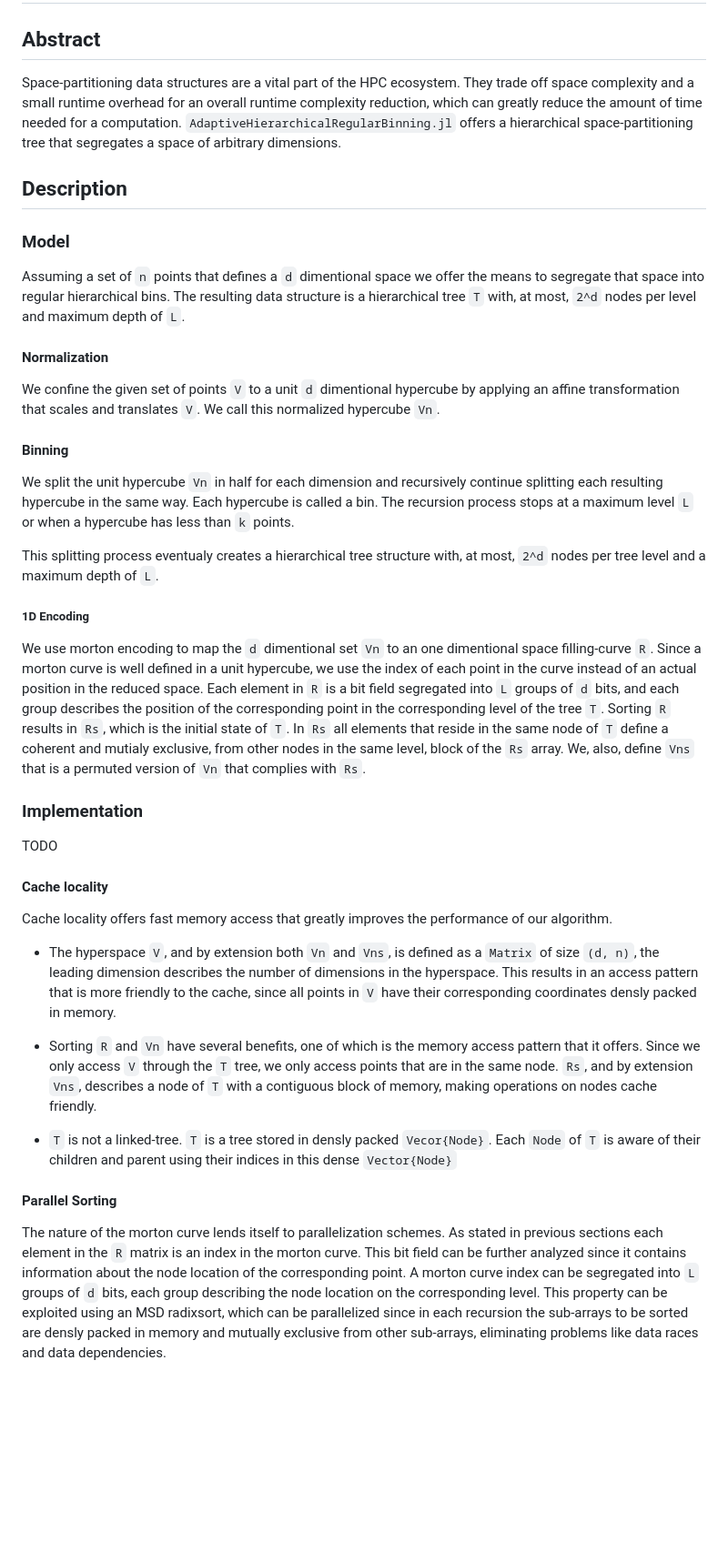
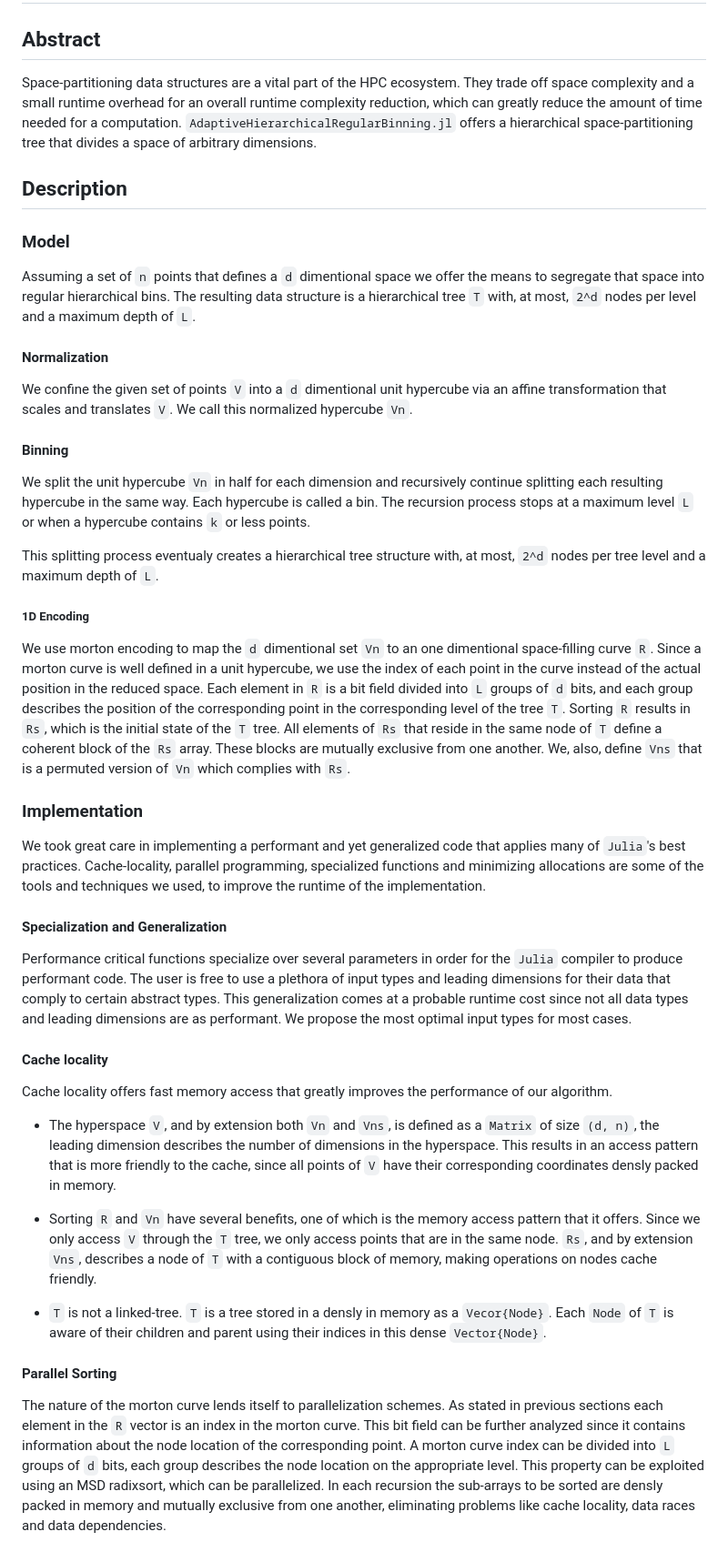
Before and after one commit to pitsianis/AdaptiveHierarchicalRegularBinning.jl, a Markdown page: jcon-proposal.md, the part around the change. Shown at 91% size. GitHub-like rendering; blank space fills up the shorter version.

Commit message:
Update jcon-proposal.md
UPDATE: Implementation section and several grammatical and syntax errors

```diff
--- a/jcon-proposal.md
+++ b/jcon-proposal.md
@@ -1,35 +1,38 @@
 # JuliaCon 2023 Proposal
 
 ## Abstract
-Space-partitioning data structures are a vital part of the HPC ecosystem. They trade off space complexity and a small runtime overhead for an overall runtime complexity reduction, which can greatly reduce the amount of time needed for a computation. `AdaptiveHierarchicalRegularBinning.jl` offers a hierarchical space-partitioning tree that segregates a space of arbitrary dimensions.
+Space-partitioning data structures are a vital part of the HPC ecosystem. They trade off space complexity and a small runtime overhead for an overall runtime complexity reduction, which can greatly reduce the amount of time needed for a computation. `AdaptiveHierarchicalRegularBinning.jl` offers a hierarchical space-partitioning tree that divides a space of arbitrary dimensions.
 
 
 ## Description
 ### Model
-Assuming a set of `n` points that defines a `d` dimentional space we offer the means to segregate that space into regular hierarchical bins. The resulting data structure is a hierarchical tree `T` with, at most, `2^d` nodes per level and maximum depth of `L`.
+Assuming a set of `n` points that defines a `d` dimentional space we offer the means to segregate that space into regular hierarchical bins. The resulting data structure is a hierarchical tree `T` with, at most, `2^d` nodes per level and a maximum depth of `L`.
 
 #### Normalization
-We confine the given set of points `V` to a unit `d` dimentional hypercube by applying an affine transformation that scales and translates `V`. We call this normalized hypercube `Vn`.
+We confine the given set of points `V` into a `d` dimentional unit hypercube via an affine transformation that scales and translates `V`. We call this normalized hypercube `Vn`.
 
 #### Binning
-We split the unit hypercube `Vn` in half for each dimension and recursively continue splitting each resulting hypercube in the same way. Each hypercube is called a bin. The recursion process stops at a maximum level `L` or when a hypercube has less than `k` points.
+We split the unit hypercube `Vn` in half for each dimension and recursively continue splitting each resulting hypercube in the same way. Each hypercube is called a bin. The recursion process stops at a maximum level `L` or when a hypercube contains `k` or less points.
 
 This splitting process eventualy creates a hierarchical tree structure with, at most, `2^d` nodes per tree level and a maximum depth of `L`.
 
 ##### 1D Encoding
-We use morton encoding to map the `d` dimentional set `Vn` to an one dimentional space filling-curve `R`. Since a morton curve is well defined in a unit hypercube, we use the index of each point in the curve instead of an actual position in the reduced space. Each element in `R` is a bit field segregated into `L` groups of `d` bits, and each group describes the position of the corresponding point in the corresponding level of the tree `T`. Sorting `R` results in `Rs`, which is the initial state of `T`. In `Rs` all elements that reside in the same node of `T` define a coherent and mutialy exclusive, from other nodes in the same level, block of the `Rs` array. We, also, define `Vns` that is a permuted version of `Vn` that complies with `Rs`.
+We use morton encoding to map the `d` dimentional set `Vn` to an one dimentional space-filling curve `R`. Since a morton curve is well defined in a unit hypercube, we use the index of each point in the curve instead of the actual position in the reduced space. Each element in `R` is a bit field divided into `L` groups of `d` bits, and each group describes the position of the corresponding point in the corresponding level of the tree `T`. Sorting `R` results in `Rs`, which is the initial state of the `T` tree. All elements of `Rs` that reside in the same node of `T` define a coherent block of the `Rs` array. These blocks are mutually exclusive from one another. We, also, define `Vns` that is a permuted version of `Vn` which complies with `Rs`.
 
 ### Implementation
-TODO
+We took great care in implementing a performant and yet generalized code that applies many of `Julia`'s best practices. Cache-locality, parallel programming, specialized functions and minimizing allocations are some of the tools and techniques we used, to improve the runtime of the implementation.
+
+#### Specialization and Generalization
+Performance critical functions specialize over several parameters in order for the `Julia` compiler to produce performant code. The user is free to use a plethora of input types and leading dimensions for their data that comply to certain abstract types. This generalization comes at a probable runtime cost since not all data types and leading dimensions are as performant. We propose the most optimal input types for most cases.
 
 #### Cache locality
 Cache locality offers fast memory access that greatly improves the performance of our algorithm.
 
-- The hyperspace `V`, and by extension both `Vn` and `Vns`, is defined as a `Matrix` of size `(d, n)`, the leading dimension describes the number of dimensions in the hyperspace. This results in an access pattern that is more friendly to the cache, since all points in `V` have their corresponding coordinates densly packed in memory.
+- The hyperspace `V`, and by extension both `Vn` and `Vns`, is defined as a `Matrix` of size `(d, n)`, the leading dimension describes the number of dimensions in the hyperspace. This results in an access pattern that is more friendly to the cache, since all points of `V` have their corresponding coordinates densly packed in memory.
 
 - Sorting `R` and `Vn` have several benefits, one of which is the memory access pattern that it offers. Since we only access `V` through the `T` tree, we only access points that are in the same node. `Rs`, and by extension `Vns`, describes a node of `T` with a contiguous block of memory, making operations on nodes cache friendly.
 
-- `T` is not a linked-tree. `T` is a tree stored in densly packed `Vecor{Node}`. Each `Node` of `T` is aware of their children and parent using their indices in this dense `Vector{Node}`
+- `T` is not a linked-tree. `T` is a tree stored in a densly in memory as a `Vecor{Node}`. Each `Node` of `T` is aware of their children and parent using their indices in this dense `Vector{Node}`.
 
 #### Parallel Sorting
-The nature of the morton curve lends itself to parallelization schemes. As stated in previous sections each element in the `R` matrix is an index in the morton curve. This bit field can be further analyzed since it contains information about the node location of the corresponding point. A morton curve index can be segregated into `L` groups of `d` bits, each group describing the node location on the corresponding level. This property can be exploited using an MSD radixsort, which can be parallelized since in each recursion the sub-arrays to be sorted are densly packed in memory and mutually exclusive from other sub-arrays, eliminating problems like data races and data dependencies.
+The nature of the morton curve lends itself to parallelization schemes. As stated in previous sections each element in the `R` vector is an index in the morton curve. This bit field can be further analyzed since it contains information about the node location of the corresponding point. A morton curve index can be divided into `L` groups of `d` bits, each group describes the node location on the appropriate level. This property can be exploited using an MSD radixsort, which can be parallelized. In each recursion the sub-arrays to be sorted are densly packed in memory and mutually exclusive from one another, eliminating problems like cache locality, data races and data dependencies.
```
